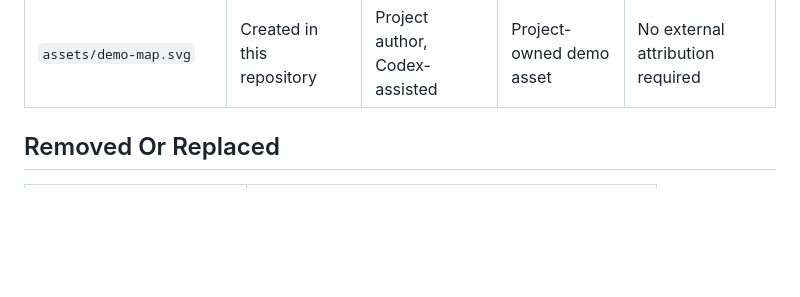
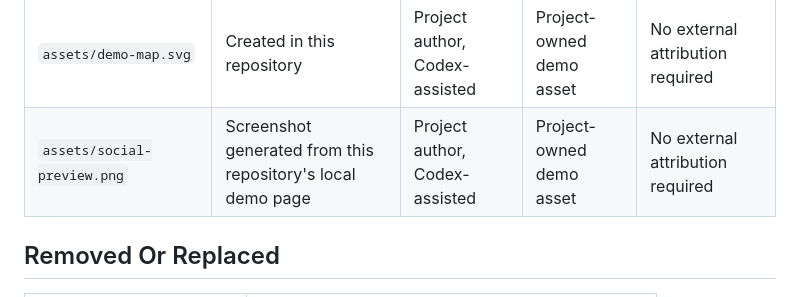
Before and after one commit to reeesx3/Slime-room-landing-demo, a Markdown page: THIRD_PARTY_ASSETS.md, the part around the change. Drawn GitHub-style; blank space fills up the shorter version.

```diff
--- a/THIRD_PARTY_ASSETS.md
+++ b/THIRD_PARTY_ASSETS.md
@@ -13,6 +13,7 @@ All public images are original SVG/CSS graphics created for this repository. The
 | `assets/butter-slime-star-dust.svg` | Created in this repository | Project author, Codex-assisted | Project-owned demo asset | No external attribution required |
 | `assets/review-demo.svg` | Created in this repository | Project author, Codex-assisted | Project-owned demo asset | No external attribution required |
 | `assets/demo-map.svg` | Created in this repository | Project author, Codex-assisted | Project-owned demo asset | No external attribution required |
+| `assets/social-preview.png` | Screenshot generated from this repository's local demo page | Project author, Codex-assisted | Project-owned demo asset | No external attribution required |
 
 ## Removed Or Replaced
 
```
Also changed, not shown: README.md (+71 -56 lines), assets/social-preview.png (added), 7 other files.
